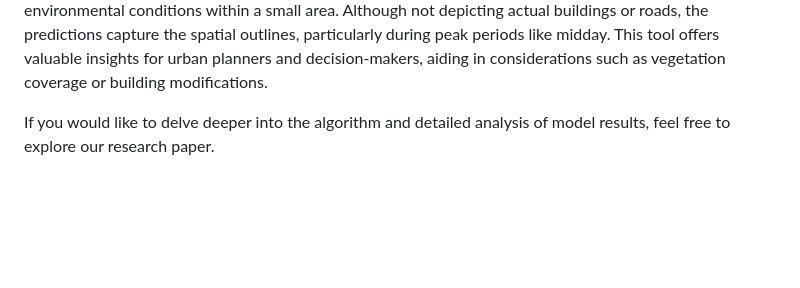
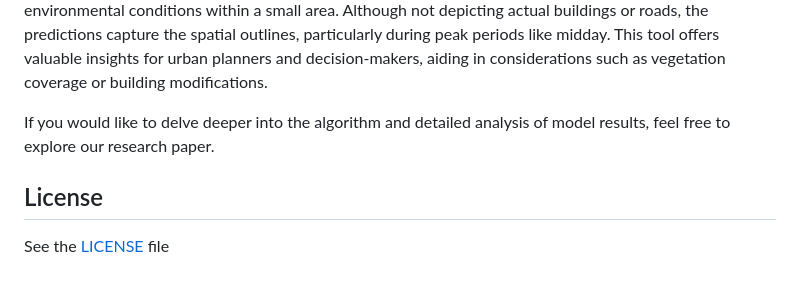
Before and after one commit to ideas-lab-nus/microclimate-dl-predict, a Markdown page: README.md, the part around the change. GitHub-like rendering; blank space fills up the shorter version.

```diff
--- a/README.md
+++ b/README.md
@@ -76,3 +76,7 @@ Comparison with traditional microclimate data accessing methods, such as directl
 The above figure illustrates a typical application scenario of our model, showcasing its capability to provide high-precision, high-resolution visualized predictions for microclimate changes influenced by building and environmental conditions within a small area. Although not depicting actual buildings or roads, the predictions capture the spatial outlines, particularly during peak periods like midday. This tool offers valuable insights for urban planners and decision-makers, aiding in considerations such as vegetation coverage or building modifications.
 
 If you would like to delve deeper into the algorithm and detailed analysis of model results, feel free to explore our research paper.
+
+## License
+
+See the [LICENSE](LICENSE) file
```
